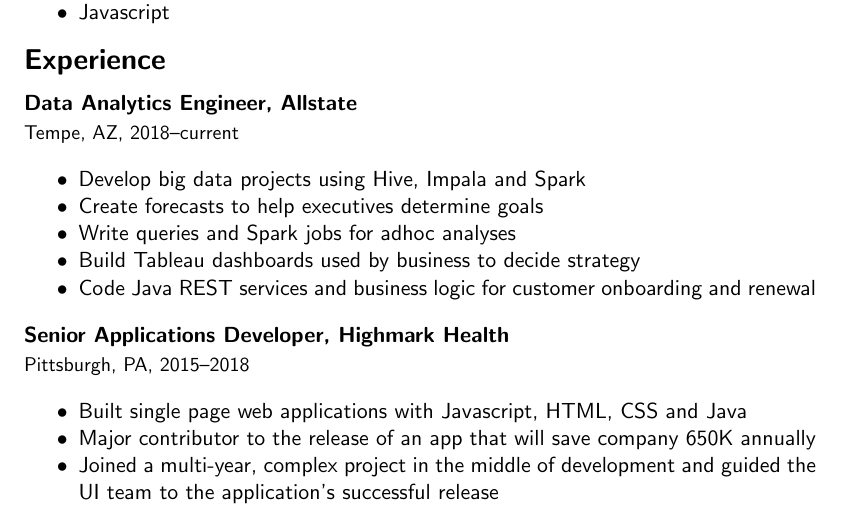
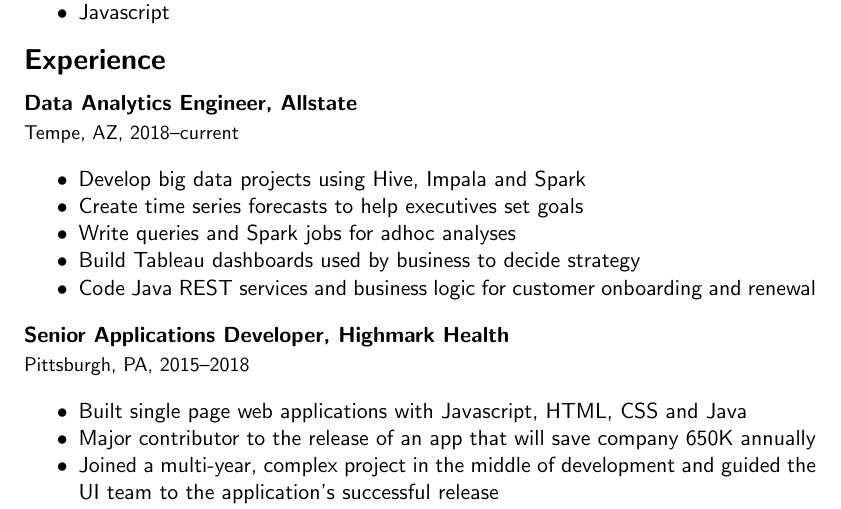
Before and after one commit to ryankresse/resume, a LaTeX document (ryan_kresse.tex): part of page 1 of 2, cut so that both start at the same text. Compiled offline with pdfLaTeX.

Commit message:
modifies allstate section

```diff
--- a/ryan_kresse.tex
+++ b/ryan_kresse.tex
@@ -74,7 +74,7 @@
 	{\fontsize{10pt}{\parskip}\selectfont Tempe, AZ, 2018--current}
 	\begin{itemize}
 	\item Develop big data projects using Hive, Impala and Spark
-	\item Create forecasts to help executives determine goals
+	\item Create time series forecasts to help executives set goals
 	\item Write queries and Spark jobs for adhoc analyses
 	\item Build Tableau dashboards used by business to decide strategy
 	\item Code Java REST services and business logic for customer onboarding and renewal
```
